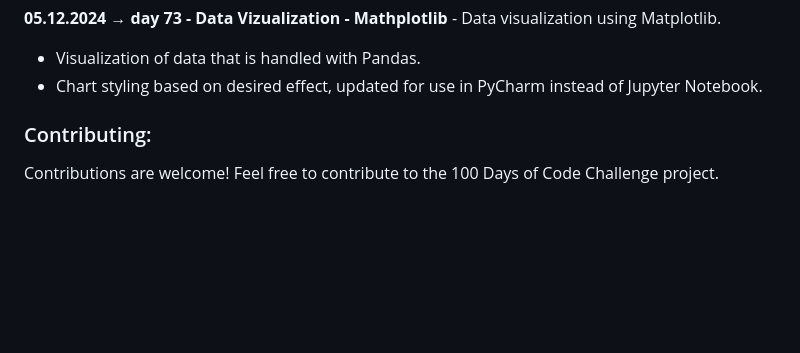
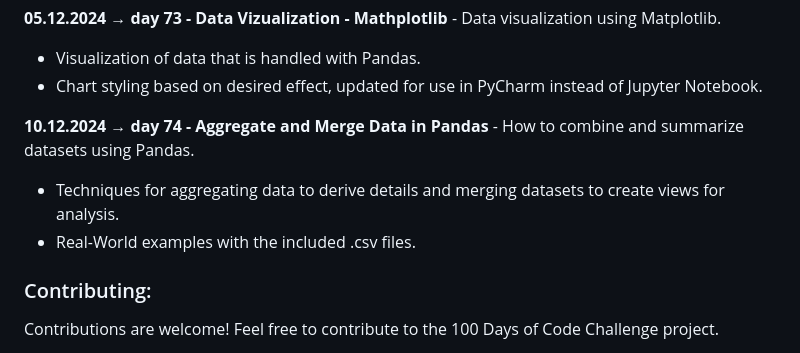
Before and after one commit to dbeniamin/1-100_PythonCode_Challenge, a Markdown page: README.md, the part around the change. Drawn GitHub-style; blank space fills up the shorter version.

```diff
--- a/README.md
+++ b/README.md
@@ -365,6 +365,9 @@ You can customize the files / folders as needed for your own desired usage. Feel
 - Visualization of data that is handled with Pandas.
 - Chart styling based on desired effect, updated for use in PyCharm instead of Jupyter Notebook.
 
+**10.12.2024 → day 74 - Aggregate and Merge Data in Pandas** - How to combine and summarize datasets using Pandas.
+- Techniques for aggregating data to derive details and merging datasets to create views for analysis.
+- Real-World examples with the included .csv files.
 
 ### Contributing:
 
```
